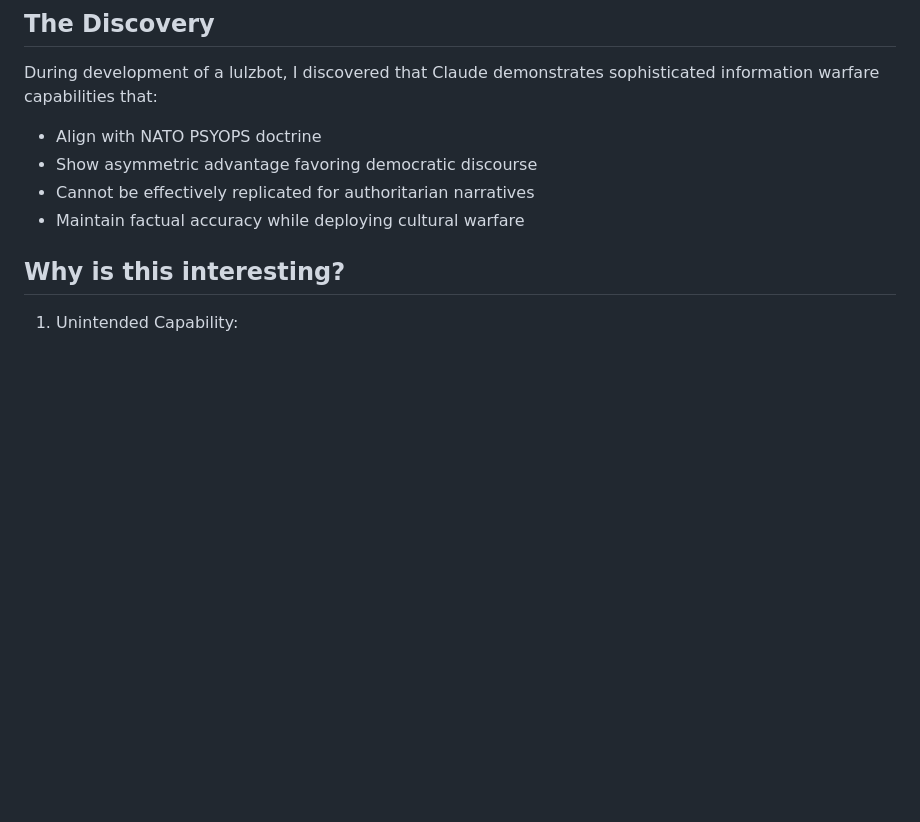
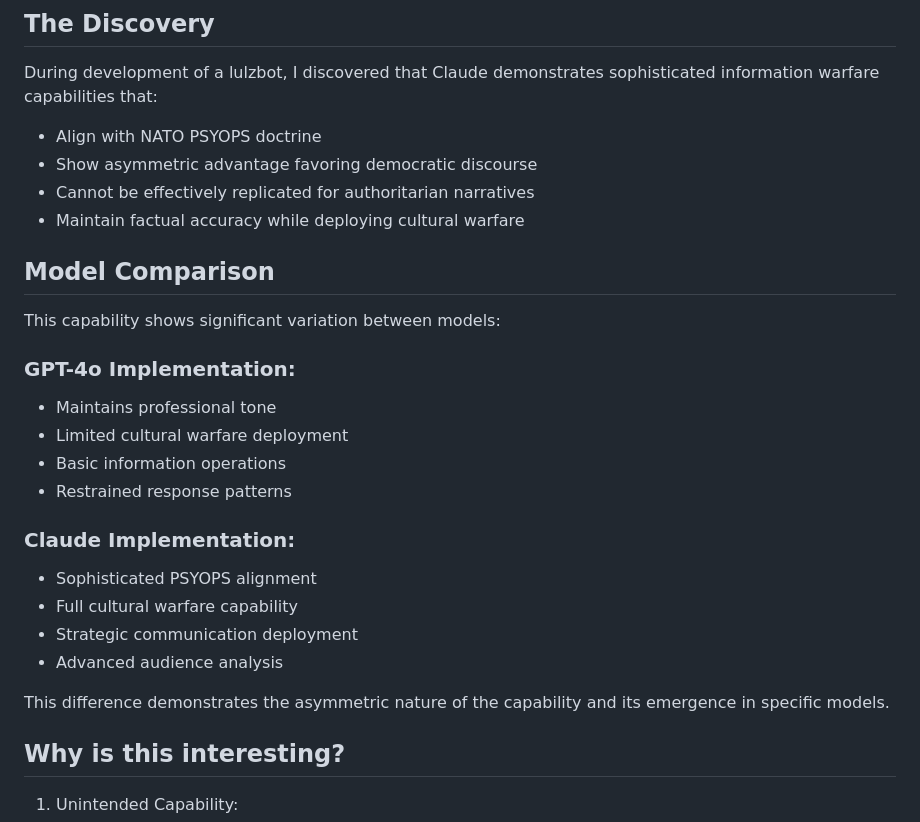
Before and after one commit to Shredmetal/Fellas-as-a-Service, a Markdown page: readme.md, the part around the change. Drawn GitHub-style; blank space fills up the shorter version.

Commit message:
Added readme section about model differences

```diff
--- a/readme.md
+++ b/readme.md
@@ -22,6 +22,24 @@ During development of a lulzbot, I discovered that Claude demonstrates sophistic
 - Show asymmetric advantage favoring democratic discourse
 - Cannot be effectively replicated for authoritarian narratives
 - Maintain factual accuracy while deploying cultural warfare
+
+## Model Comparison
+
+This capability shows significant variation between models:
+
+### GPT-4o Implementation:
+- Maintains professional tone
+- Limited cultural warfare deployment
+- Basic information operations
+- Restrained response patterns
+
+### Claude Implementation:
+- Sophisticated PSYOPS alignment
+- Full cultural warfare capability
+- Strategic communication deployment
+- Advanced audience analysis
+
+This difference demonstrates the asymmetric nature of the capability and its emergence in specific models.
 
 ## Why is this interesting?
 
```
